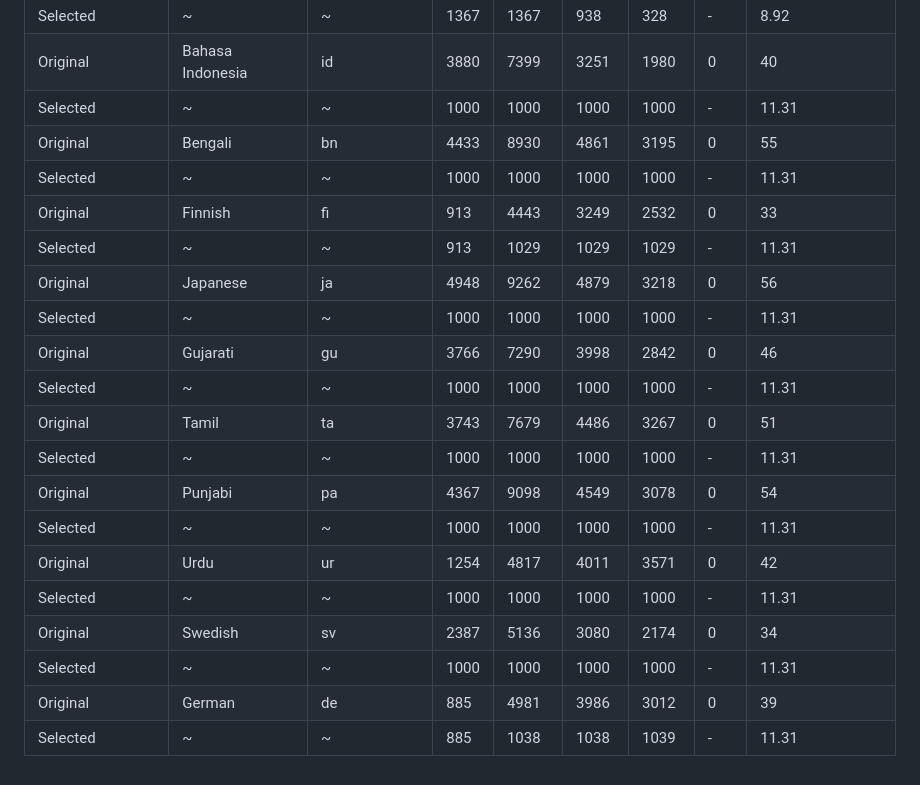
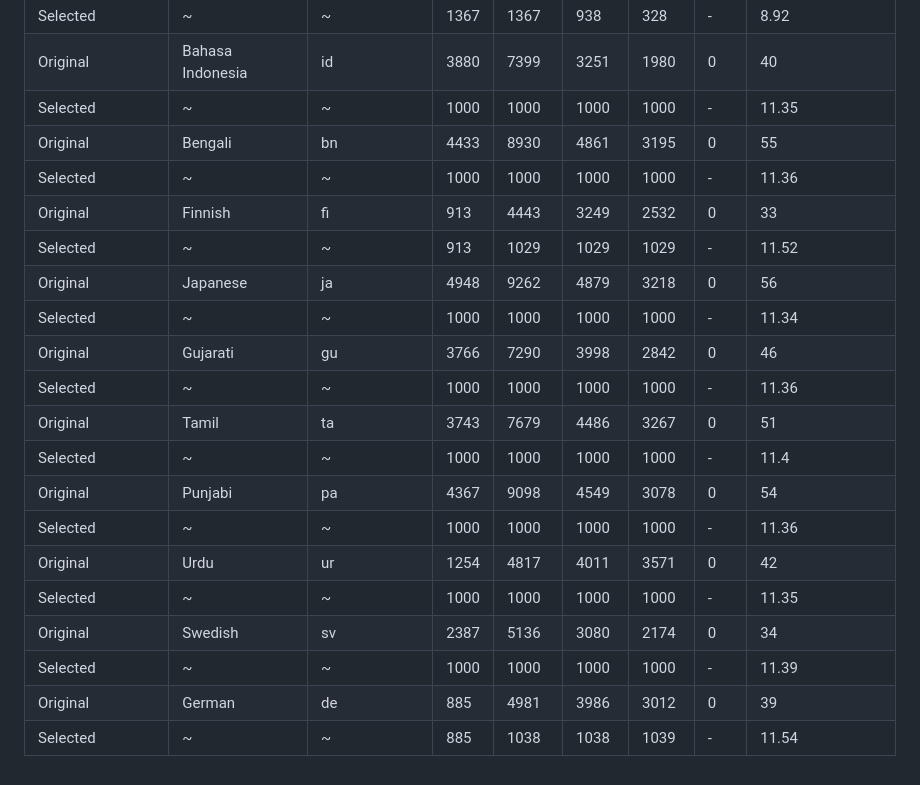
Before and after one commit to speech007/MLADDC, a Markdown page: README.md, the part around the change printed below. Drawn GitHub-style.

```diff
--- a/README.md
+++ b/README.md
@@ -323,7 +323,7 @@ Refer to the manuscript for further details.
     <td>1000</td>
     <td>1000</td>
     <td>-</td>
-    <td>11.31</td>
+    <td>11.35</td>
   </tr>
   <tr>
     <td>Original</td>
@@ -345,7 +345,7 @@ Refer to the manuscript for further details.
     <td>1000</td>
     <td>1000</td>
     <td>-</td>
-    <td>11.31</td>
+    <td>11.36</td>
   </tr>
   <tr>
     <td>Original</td>
@@ -367,7 +367,7 @@ Refer to the manuscript for further details.
     <td>1029</td>
     <td>1029</td>
     <td>-</td>
-    <td>11.31</td>
+    <td>11.52</td>
   </tr>
   <tr>
     <td>Original</td>
@@ -389,7 +389,7 @@ Refer to the manuscript for further details.
     <td>1000</td>
     <td>1000</td>
     <td>-</td>
-    <td>11.31</td>
+    <td>11.34</td>
   </tr>
   <tr>
     <td>Original</td>
@@ -411,7 +411,7 @@ Refer to the manuscript for further details.
     <td>1000</td>
     <td>1000</td>
     <td>-</td>
-    <td>11.31</td>
+    <td>11.36</td>
   </tr>
   <tr>
     <td>Original</td>
@@ -433,7 +433,7 @@ Refer to the manuscript for further details.
     <td>1000</td>
     <td>1000</td>
     <td>-</td>
-    <td>11.31</td>
+    <td>11.4</td>
   </tr>
   <tr>
     <td>Original</td>
@@ -455,7 +455,7 @@ Refer to the manuscript for further details.
     <td>1000</td>
     <td>1000</td>
     <td>-</td>
-    <td>11.31</td>
+    <td>11.36</td>
   </tr>
   <tr>
     <td>Original</td>
@@ -477,7 +477,7 @@ Refer to the manuscript for further details.
     <td>1000</td>
     <td>1000</td>
     <td>-</td>
-    <td>11.31</td>
+    <td>11.35</td>
   </tr>
   <tr>
     <td>Original</td>
@@ -499,7 +499,7 @@ Refer to the manuscript for further details.
     <td>1000</td>
     <td>1000</td>
     <td>-</td>
-    <td>11.31</td>
+    <td>11.39</td>
   </tr>
   <tr>
     <td>Original</td>
@@ -521,7 +521,7 @@ Refer to the manuscript for further details.
     <td>1038</td>
     <td>1039</td>
     <td>-</td>
-    <td>11.31</td>
+    <td>11.54</td>
   </tr>
 </table>
 
```
Also changed, not shown: other parts of README.md (+1 -1 lines).
